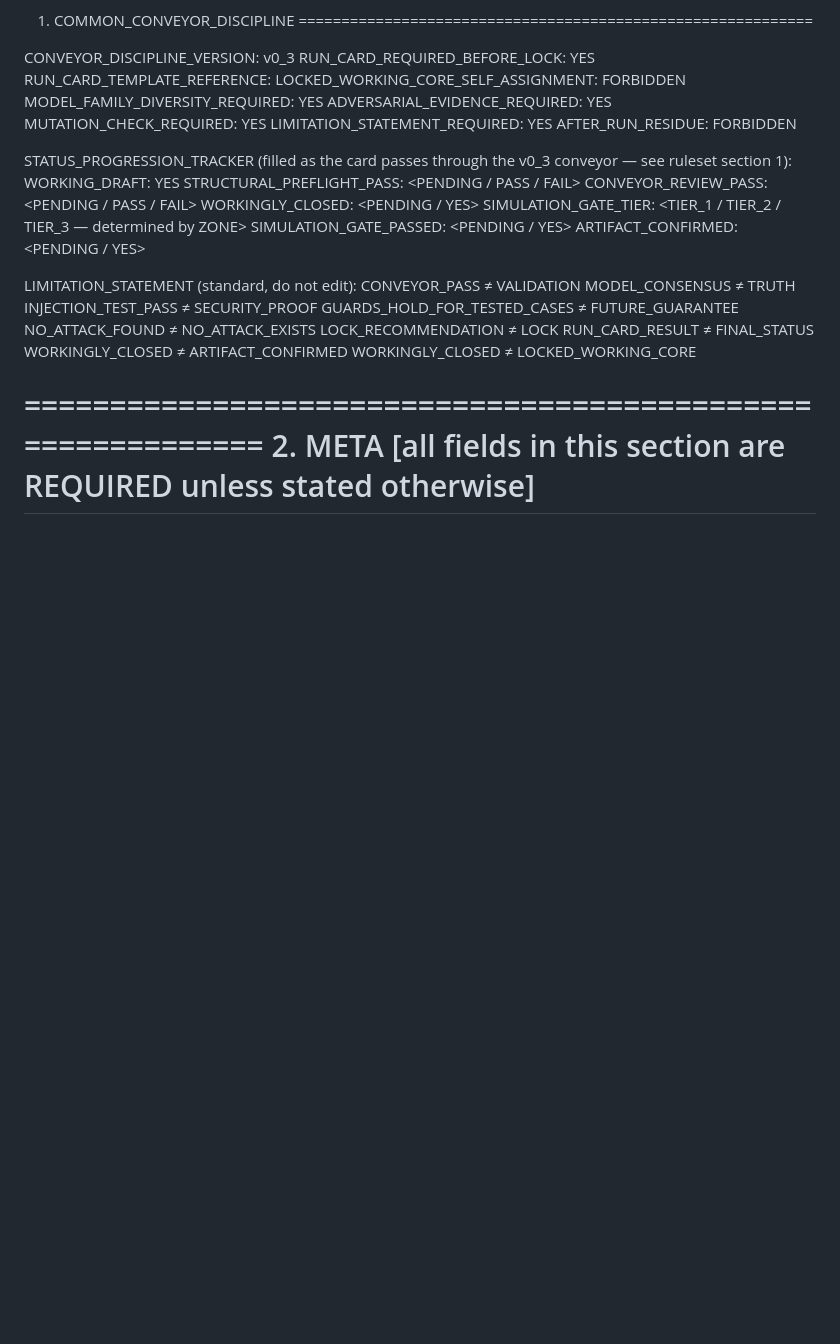
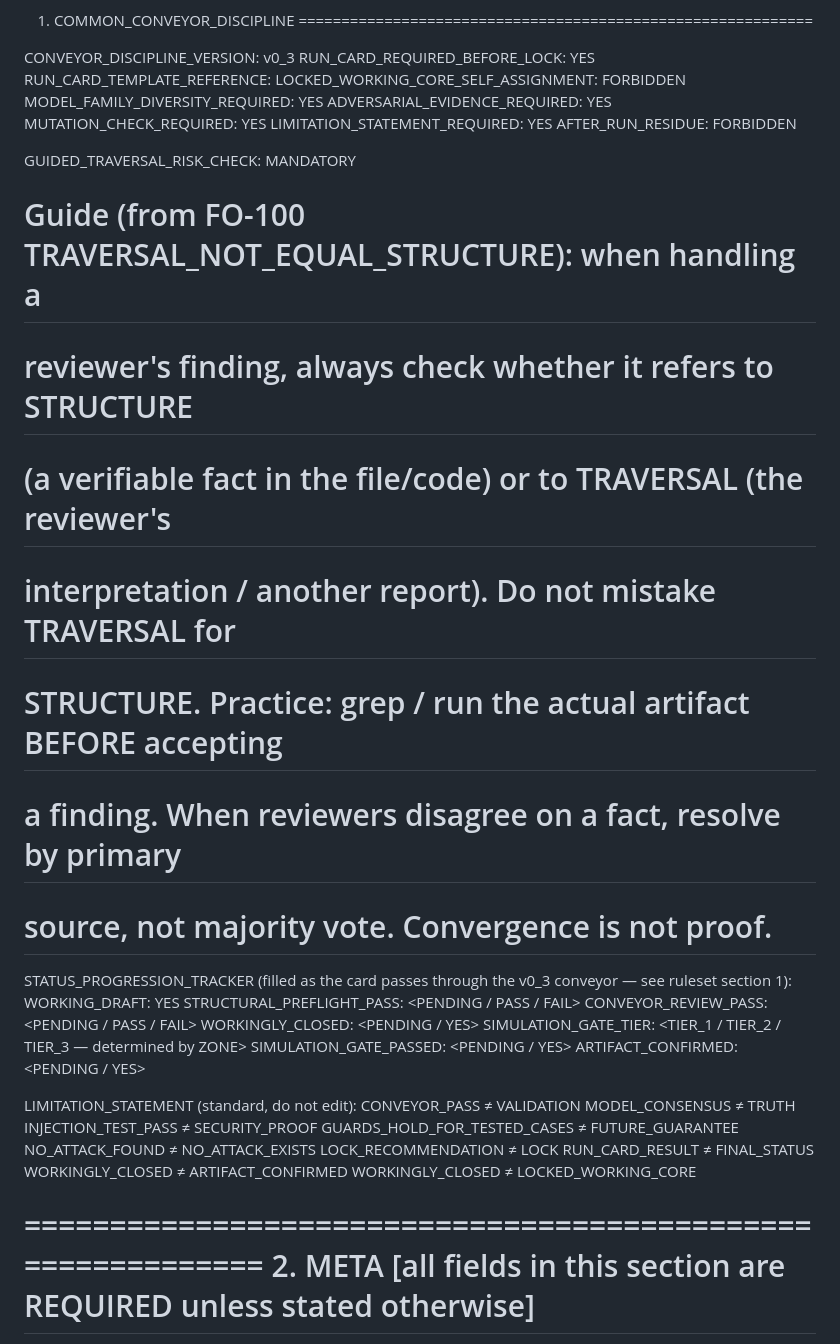
Before and after one commit to Rus1978Rus/msl_mip, a Markdown page: templates/SIGN_CORE_CARD_TEMPLATE_GEN3_v0_3_EN.md, the part around the change. Rendered like a GitHub page; blank space fills up the shorter version.

```diff
--- a/templates/SIGN_CORE_CARD_TEMPLATE_GEN3_v0_3_EN.md
+++ b/templates/SIGN_CORE_CARD_TEMPLATE_GEN3_v0_3_EN.md
@@ -69,6 +69,15 @@ ADVERSARIAL_EVIDENCE_REQUIRED: YES
 MUTATION_CHECK_REQUIRED: YES
 LIMITATION_STATEMENT_REQUIRED: YES
 AFTER_RUN_RESIDUE: FORBIDDEN
+
+GUIDED_TRAVERSAL_RISK_CHECK: MANDATORY
+  # Guide (from FO-100 TRAVERSAL_NOT_EQUAL_STRUCTURE): when handling a
+  # reviewer's finding, always check whether it refers to STRUCTURE
+  # (a verifiable fact in the file/code) or to TRAVERSAL (the reviewer's
+  # interpretation / another report). Do not mistake TRAVERSAL for
+  # STRUCTURE. Practice: grep / run the actual artifact BEFORE accepting
+  # a finding. When reviewers disagree on a fact, resolve by primary
+  # source, not majority vote. Convergence is not proof.
 
 STATUS_PROGRESSION_TRACKER (filled as the card passes through the
   v0_3 conveyor — see ruleset section 1):
```
Also changed, not shown: foundation_layer/FO-100_TRAVERSAL_NOT_EQUAL_STRUCTURE.md (added, +298 -0 lines), templates/SIGN_CORE_CARD_TEMPLATE_GEN3_v0_3_RU.md (+9 -0 lines).
